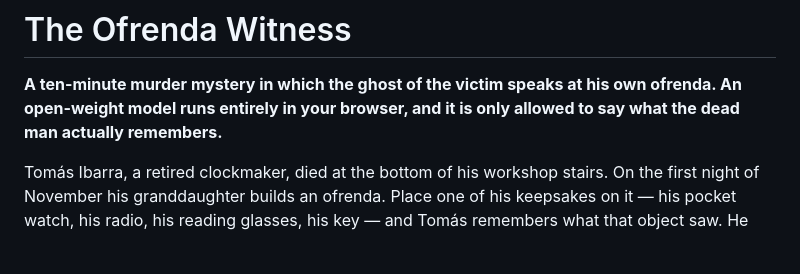
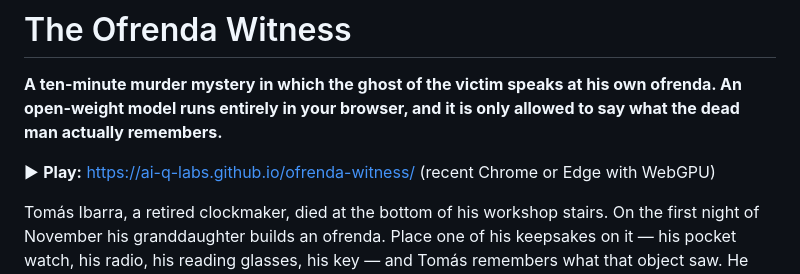
Before and after one commit to ai-q-labs/ofrenda-witness, a Markdown page: README.md, the part around the change. GitHub-like rendering; blank space fills up the shorter version.

Commit message:
README: link the playable page

```diff
--- a/README.md
+++ b/README.md
@@ -1,6 +1,8 @@
 # The Ofrenda Witness
 
 **A ten-minute murder mystery in which the ghost of the victim speaks at his own ofrenda. An open-weight model runs entirely in your browser, and it is only allowed to say what the dead man actually remembers.**
+
+▶ **Play:** https://ai-q-labs.github.io/ofrenda-witness/ (recent Chrome or Edge with WebGPU)
 
 Tomás Ibarra, a retired clockmaker, died at the bottom of his workshop stairs. On the first night of November his granddaughter builds an ofrenda. Place one of his keepsakes on it — his pocket watch, his radio, his reading glasses, his key — and Tomás remembers what that object saw. He never saw who pushed him. You have to work it out.
 
```
